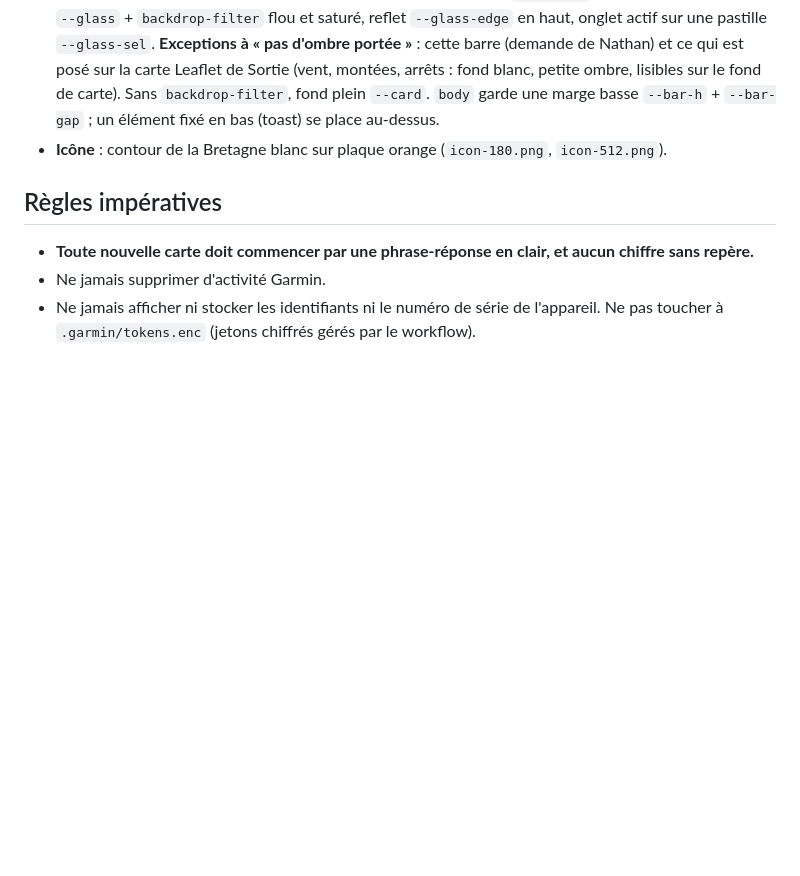
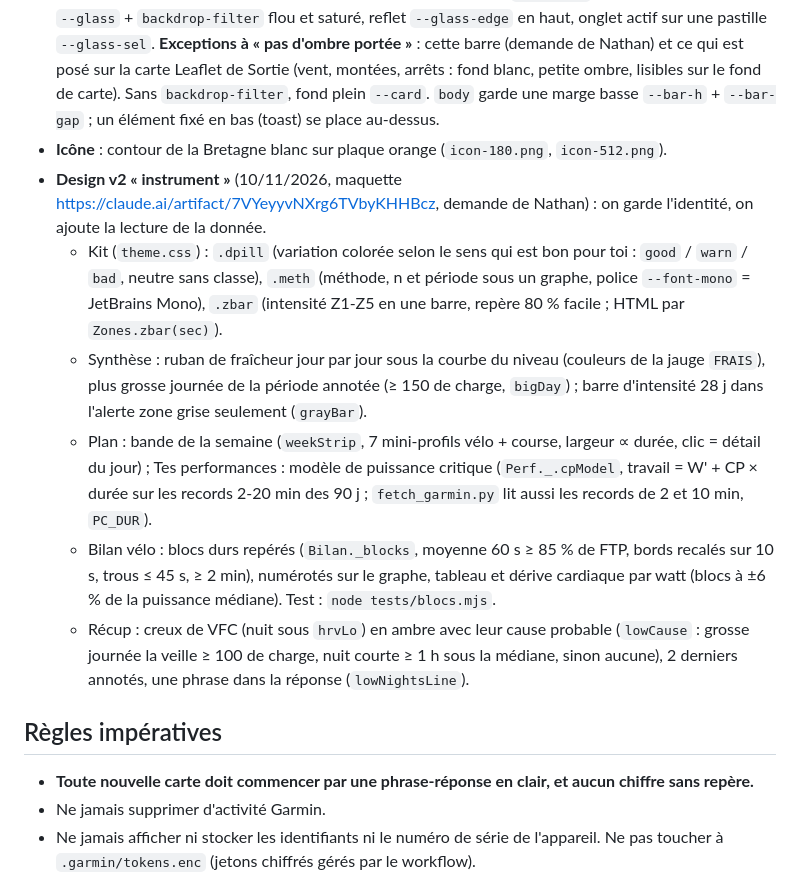
Before and after one commit to nathanlr29/Garmin, a Markdown page: CLAUDE.md, the part around the change. Drawn GitHub-style; blank space fills up the shorter version.

Commit message:
CLAUDE.md : design v2
Co-Authored-By: Claude Opus 5.5 <noreply@anthropic.com>
Claude-Session: https://claude.ai/code/session_01JTp78uXhy6Qf2ayqYcuFKs

```diff
--- a/CLAUDE.md
+++ b/CLAUDE.md
@@ -389,6 +389,12 @@ Direction : **Strava le jour** (blanc, gris route, orange), **HUD Garmin / Zwift
 - **Structure** : panneau `.card` à bord fin, rayon 10 px ; sous 600 px les panneaux passent bord à bord séparés par une bande grise (fil d'activités). `.hud` = la donnée phare de l'onglet (écran noir façon compteur, filet orange en haut) : **une seule par onglet** (Synthèse : niveau ; Activités : km ; Plan : objectifs FTP / VO2max ; Récup est déjà en mode nuit). Chiffres en bandeau : `.tiles` / `.crtiles` (un panneau, cellules séparées par des filets). Message pour toi : filet orange à gauche + `--accent-soft`.
 - **Navigation** : barre d'application (logo + onglets soulignés orange) ; sous 720 px, barre d'onglets **flottante en verre liquide** (façon iOS) : pilule à 12 px des bords et `--bar-gap` du bas, fond translucide `--glass` + `backdrop-filter` flou et saturé, reflet `--glass-edge` en haut, onglet actif sur une pastille `--glass-sel`. **Exceptions à « pas d'ombre portée »** : cette barre (demande de Nathan) et ce qui est posé sur la carte Leaflet de Sortie (vent, montées, arrêts : fond blanc, petite ombre, lisibles sur le fond de carte). Sans `backdrop-filter`, fond plein `--card`. `body` garde une marge basse `--bar-h` + `--bar-gap` ; un élément fixé en bas (toast) se place au-dessus.
 - **Icône** : contour de la Bretagne blanc sur plaque orange (`icon-180.png`, `icon-512.png`).
+- **Design v2 « instrument »** (10/11/2026, maquette https://claude.ai/artifact/7VYeyyvNXrg6TVbyKHHBcz, demande de Nathan) : on garde l'identité, on ajoute la lecture de la donnée.
+  - Kit (`theme.css`) : `.dpill` (variation colorée selon le sens qui est bon pour toi : `good` / `warn` / `bad`, neutre sans classe), `.meth` (méthode, n et période sous un graphe, police `--font-mono` = JetBrains Mono), `.zbar` (intensité Z1-Z5 en une barre, repère 80 % facile ; HTML par `Zones.zbar(sec)`).
+  - Synthèse : ruban de fraîcheur jour par jour sous la courbe du niveau (couleurs de la jauge `FRAIS`), plus grosse journée de la période annotée (≥ 150 de charge, `bigDay`) ; barre d'intensité 28 j dans l'alerte zone grise seulement (`grayBar`).
+  - Plan : bande de la semaine (`weekStrip`, 7 mini-profils vélo + course, largeur ∝ durée, clic = détail du jour) ; Tes performances : modèle de puissance critique (`Perf._.cpModel`, travail = W' + CP × durée sur les records 2-20 min des 90 j ; `fetch_garmin.py` lit aussi les records de 2 et 10 min, `PC_DUR`).
+  - Bilan vélo : blocs durs repérés (`Bilan._blocks`, moyenne 60 s ≥ 85 % de FTP, bords recalés sur 10 s, trous ≤ 45 s, ≥ 2 min), numérotés sur le graphe, tableau et dérive cardiaque par watt (blocs à ±6 % de la puissance médiane). Test : `node tests/blocs.mjs`.
+  - Récup : creux de VFC (nuit sous `hrvLo`) en ambre avec leur cause probable (`lowCause` : grosse journée la veille ≥ 100 de charge, nuit courte ≥ 1 h sous la médiane, sinon aucune), 2 derniers annotés, une phrase dans la réponse (`lowNightsLine`).
 
 ## Règles impératives
 - **Toute nouvelle carte doit commencer par une phrase-réponse en clair, et aucun chiffre sans repère.**
```
